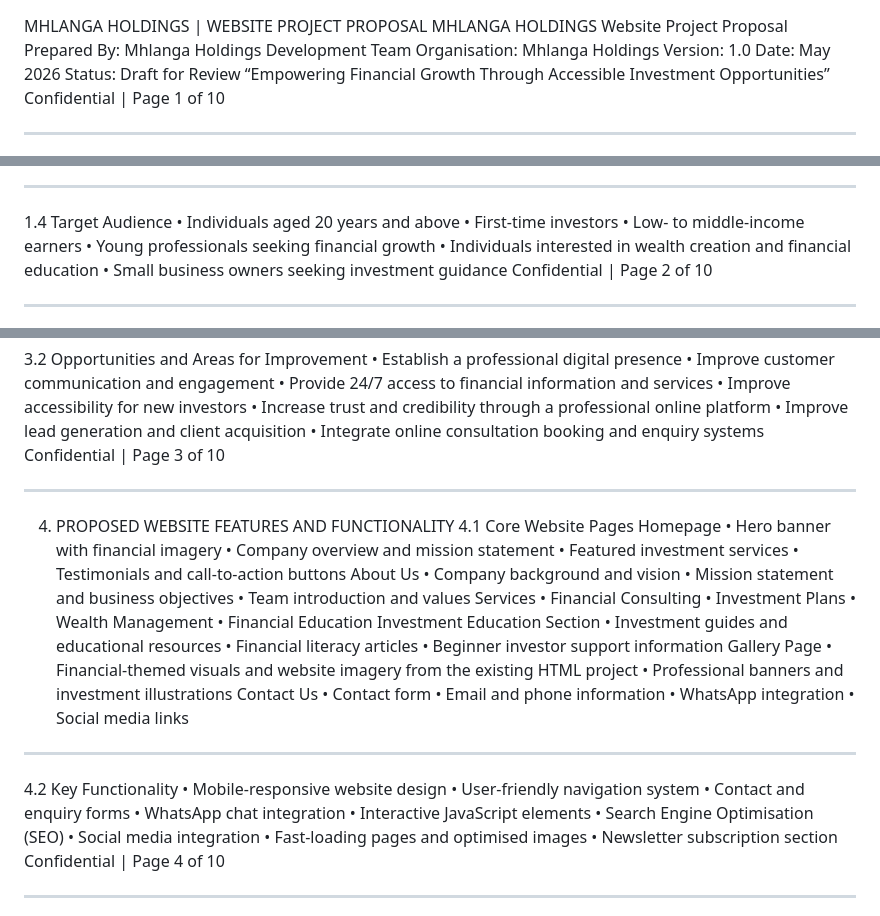
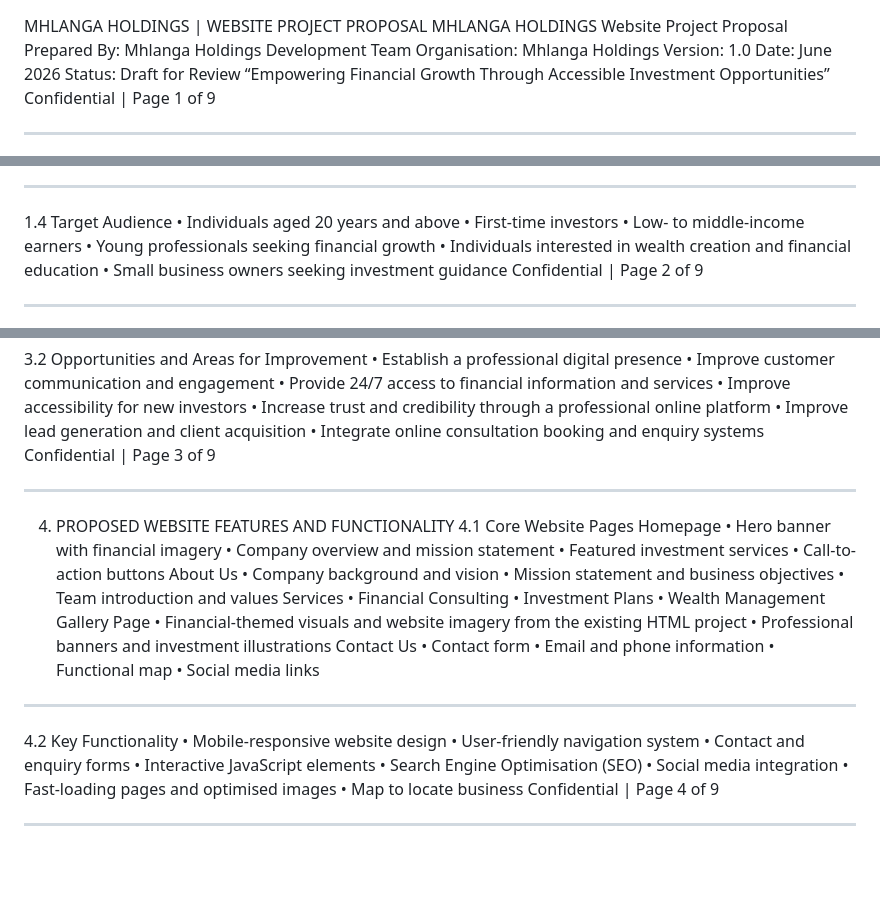
Before and after one commit to samkelovukani12-creator/ST10500273-Part-3, a Markdown page: README.md, 3 parts joined by grey strips. GitHub-like rendering; blank space fills up the shorter version.

```diff
--- a/README.md
+++ b/README.md
@@ -4,10 +4,10 @@ Website Project Proposal
 Prepared By: Mhlanga Holdings Development Team
 Organisation: Mhlanga Holdings
 Version: 1.0
-Date: May 2026
+Date: June 2026
 Status: Draft for Review
 “Empowering Financial Growth Through Accessible Investment Opportunities”
-Confidential | Page 1 of 10
+Confidential | Page 1 of 9
 ________________________________________
 1. ORGANISATION OVERVIEW
 Organisation	Mhlanga Holdings
@@ -33,7 +33,7 @@ ________________________________________
 • Young professionals seeking financial growth
 • Individuals interested in wealth creation and financial education
 • Small business owners seeking investment guidance
-Confidential | Page 2 of 10
+Confidential | Page 2 of 9
 ________________________________________
 2. WEBSITE GOALS AND OBJECTIVES
 2.1 Primary Goals
@@ -65,7 +65,7 @@ ________________________________________
 • Increase trust and credibility through a professional online platform
 • Improve lead generation and client acquisition
 • Integrate online consultation booking and enquiry systems
-Confidential | Page 3 of 10
+Confidential | Page 3 of 9
 ________________________________________
 4. PROPOSED WEBSITE FEATURES AND FUNCTIONALITY
 4.1 Core Website Pages
@@ -73,7 +73,7 @@ Homepage
 • Hero banner with financial imagery
 • Company overview and mission statement
 • Featured investment services
-• Testimonials and call-to-action buttons
+• Call-to-action buttons
 About Us
 • Company background and vision
 • Mission statement and business objectives
@@ -82,31 +82,25 @@ Services
 • Financial Consulting
 • Investment Plans
 • Wealth Management
-• Financial Education
-Investment Education Section
-• Investment guides and educational resources
-• Financial literacy articles
-• Beginner investor support information
 Gallery Page
 • Financial-themed visuals and website imagery from the existing HTML project
 • Professional banners and investment illustrations
 Contact Us
 • Contact form
 • Email and phone information
-• WhatsApp integration
+• Functional map
 • Social media links
 ________________________________________
 4.2 Key Functionality
 • Mobile-responsive website design
 • User-friendly navigation system
 • Contact and enquiry forms
-• WhatsApp chat integration
 • Interactive JavaScript elements
 • Search Engine Optimisation (SEO)
 • Social media integration
 • Fast-loading pages and optimised images
-• Newsletter subscription section
-Confidential | Page 4 of 10
+• Map to locate business
+Confidential | Page 4 of 9
 ________________________________________
 5. DESIGN AND USER EXPERIENCE
 5.1 Design Aesthetic and Branding
```
Also changed, not shown: other parts of README.md (+21 -13 lines).
